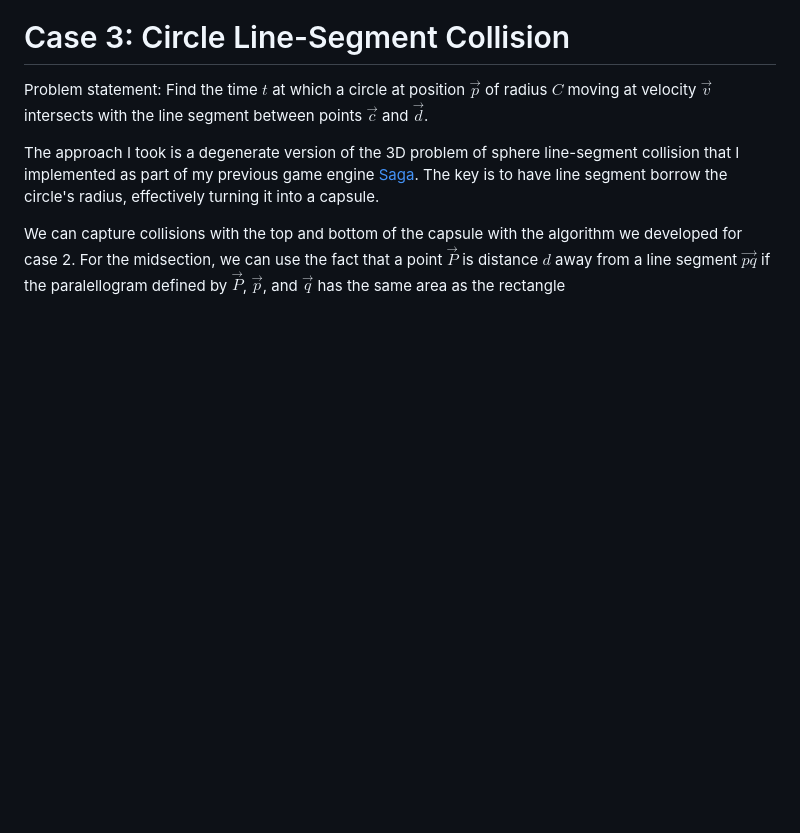
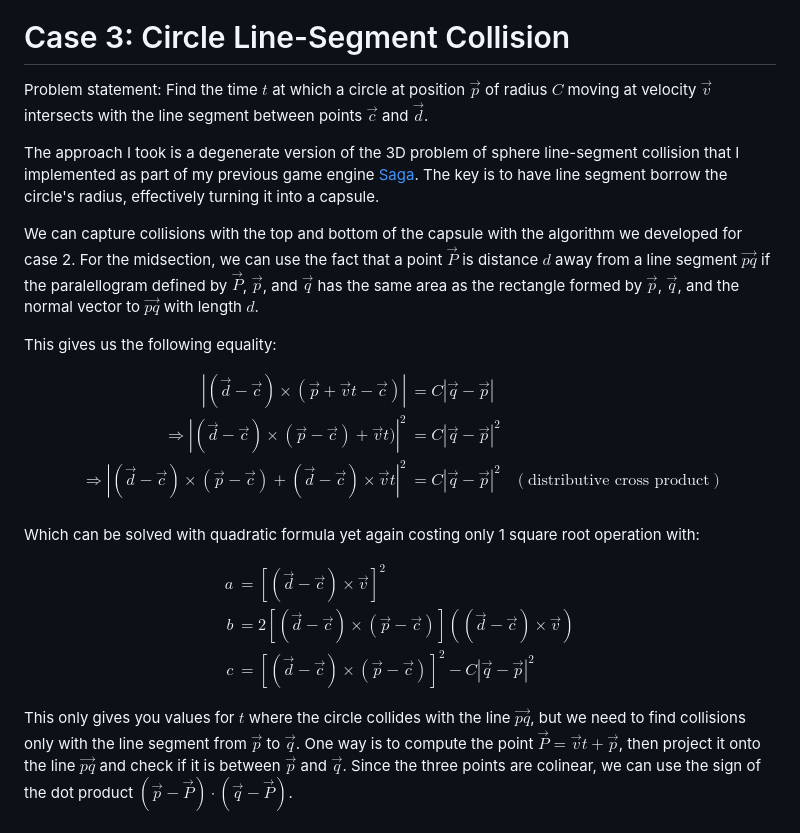
Before and after one commit to Thuleanx/thuleanx.github.io, a Markdown page: _posts/2024-03-24-doomolish-collision-detection.md, the part around the change. Drawn GitHub-style; blank space fills up the shorter version.

Commit message:
finish collision detection blog

```diff
--- a/_posts/2024-03-24-doomolish-collision-detection.md
+++ b/_posts/2024-03-24-doomolish-collision-detection.md
@@ -188,3 +188,28 @@ The key is to have line segment borrow the circle's radius, effectively turning
 We can capture collisions with the top and bottom of the capsule with the algorithm we developed for case 2.
 For the midsection, we can use the fact that a point $\vec{P}$ is distance $d$ away from a line segment $\vec{pq}$
 if the paralellogram defined by $\vec{P}$, $\vec{p}$, and $\vec{q}$ has the same area as the rectangle
+formed by $\vec{p}$, $\vec{q}$, and the normal vector to $\vec{pq}$ with length $d$.
+
+This gives us the following equality:
+
+$$
+\begin{align}
+    |(\vec{d} - \vec{c}) \times (\vec{p} + \vec{v} t - \vec{c})| &= C |\vec{q} - \vec{p}| \\
+    \Rightarrow |(\vec{d} - \vec{c}) \times (\vec{p} - \vec{c}) + \vec{v} t)|^2 &= C |\vec{q} - \vec{p}|^2 \\
+    \Rightarrow |(\vec{d} - \vec{c}) \times (\vec{p} - \vec{c}) + (\vec{d} - \vec{c}) \times \vec{v}t|^2 &= C |\vec{q} - \vec{p}|^2 & (\text{distributive cross product}) \\
+\end{align}
+$$
+
+Which can be solved with quadratic formula yet again costing only 1 square root operation with:
+
+$$
+\begin{align}
+    a &= [(\vec{d} - \vec{c}) \times \vec{v}]^2 \\
+    b &= 2 [(\vec{d} - \vec{c}) \times (\vec{p} - \vec{c})] ((\vec{d} - \vec{c}) \times \vec{v}) \\
+    c &= [(\vec{d} - \vec{c}) \times (\vec{p} - \vec{c})]^2 - C |\vec{q} - \vec{p}|^2
+\end{align}
+$$
+
+This only gives you values for $t$ where the circle collides with the line $\vec{pq}$, but we need to find collisions only with the line segment from $\vec{p}$ to $\vec{q}$.
+One way is to compute the point $\vec{P} = \vec{v} t + \vec{p}$, then project it onto the line $\vec{pq}$ and check if it is between $\vec{p}$ and $\vec{q}$.
+Since the three points are colinear, we can use the sign of the dot product $(\vec{p} - \vec{P}) \cdot (\vec{q} - \vec{P})$.
```
